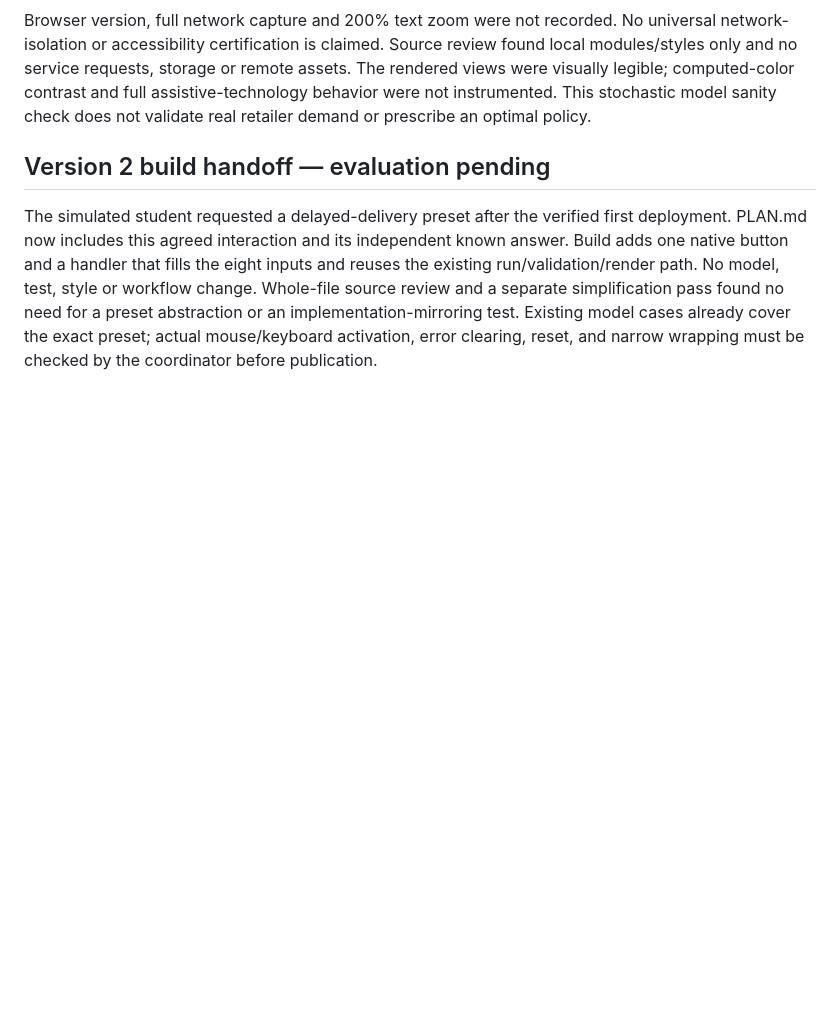
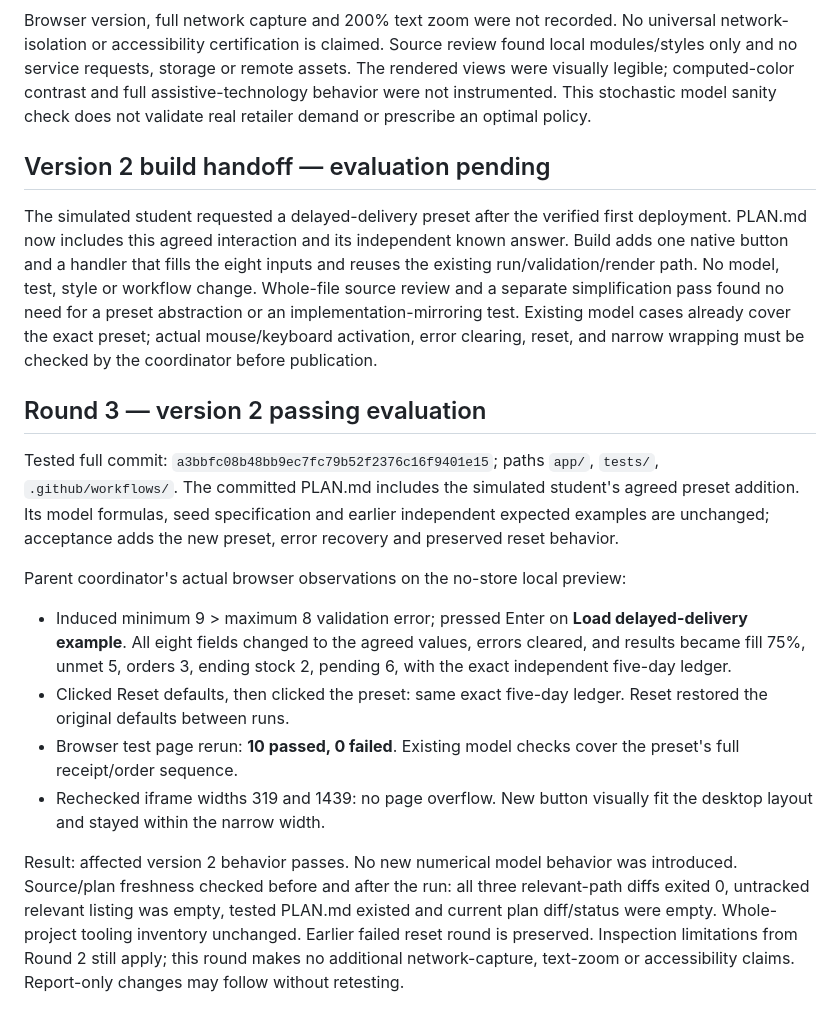
Before and after one commit to jordanmeyer/bab-trial-inventory-2026-10-08, a Markdown page: EVALUATION.md, the part around the change. Rendered like a GitHub page; blank space fills up the shorter version.

Commit message:
Record passing preset evaluation for second deployment

```diff
--- a/EVALUATION.md
+++ b/EVALUATION.md
@@ -48,3 +48,14 @@ Browser version, full network capture and 200% text zoom were not recorded. No u
 
 ## Version 2 build handoff — evaluation pending
 The simulated student requested a delayed-delivery preset after the verified first deployment. PLAN.md now includes this agreed interaction and its independent known answer. Build adds one native button and a handler that fills the eight inputs and reuses the existing run/validation/render path. No model, test, style or workflow change. Whole-file source review and a separate simplification pass found no need for a preset abstraction or an implementation-mirroring test. Existing model cases already cover the exact preset; actual mouse/keyboard activation, error clearing, reset, and narrow wrapping must be checked by the coordinator before publication.
+
+## Round 3 — version 2 passing evaluation
+Tested full commit: `a3bbfc08b48bb9ec7fc79b52f2376c16f9401e15`; paths `app/`, `tests/`, `.github/workflows/`. The committed PLAN.md includes the simulated student's agreed preset addition. Its model formulas, seed specification and earlier independent expected examples are unchanged; acceptance adds the new preset, error recovery and preserved reset behavior.
+
+Parent coordinator's actual browser observations on the no-store local preview:
+- Induced minimum 9 > maximum 8 validation error; pressed Enter on **Load delayed-delivery example**. All eight fields changed to the agreed values, errors cleared, and results became fill 75%, unmet 5, orders 3, ending stock 2, pending 6, with the exact independent five-day ledger.
+- Clicked Reset defaults, then clicked the preset: same exact five-day ledger. Reset restored the original defaults between runs.
+- Browser test page rerun: **10 passed, 0 failed**. Existing model checks cover the preset's full receipt/order sequence.
+- Rechecked iframe widths 319 and 1439: no page overflow. New button visually fit the desktop layout and stayed within the narrow width.
+
+Result: affected version 2 behavior passes. No new numerical model behavior was introduced. Source/plan freshness checked before and after the run: all three relevant-path diffs exited 0, untracked relevant listing was empty, tested PLAN.md existed and current plan diff/status were empty. Whole-project tooling inventory unchanged. Earlier failed reset round is preserved. Inspection limitations from Round 2 still apply; this round makes no additional network-capture, text-zoom or accessibility claims. Report-only changes may follow without retesting.
```
Also changed, not shown: DEPLOYMENT.md (+2 -2 lines).
